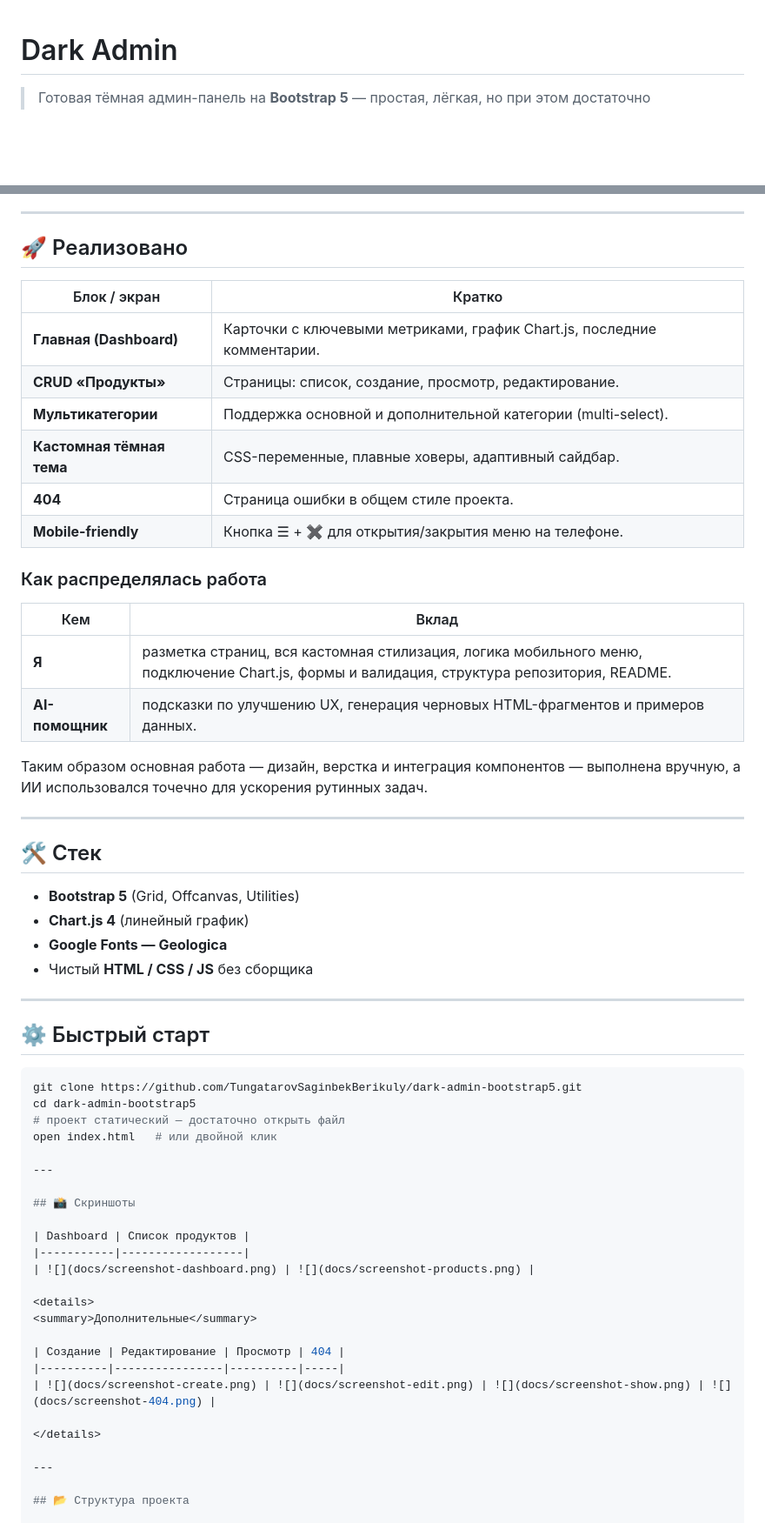
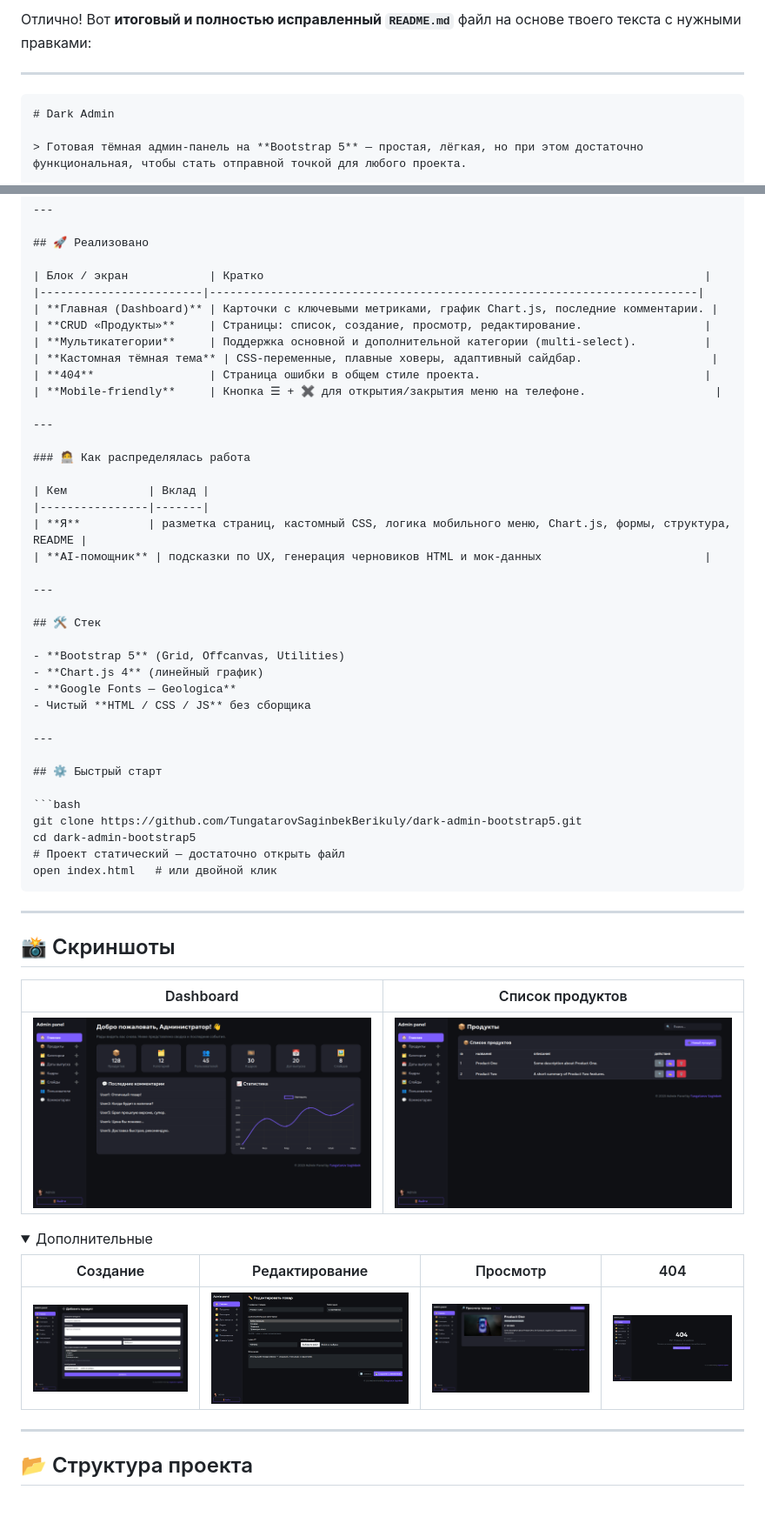
Before and after one commit to TungatarovSaginbekBerikuly/dark-admin-bootstrap5, a Markdown page: README.md, 2 parts joined by grey strips. Shown: that part at 87% size. GitHub-like rendering; folded sections open; blank space fills up the shorter version.

````diff
--- a/README.md
+++ b/README.md
@@ -1,3 +1,8 @@
+Отлично! Вот **итоговый и полностью исправленный `README.md`** файл на основе твоего текста с нужными правками:
+
+---
+
+```markdown
 # Dark Admin
 
 > Готовая тёмная админ-панель на **Bootstrap 5** — простая, лёгкая, но при этом достаточно функциональная, чтобы стать отправной точкой для любого проекта.
@@ -13,23 +18,23 @@
 
 ## 🚀 Реализовано
 
-| Блок / экран                              | Кратко                                                                       |
-|-------------------------------------------|------------------------------------------------------------------------------|
-| **Главная (Dashboard)**                   | Карточки с ключевыми метриками, график Chart.js, последние комментарии.      |
-| **CRUD «Продукты»**                       | Страницы: список, создание, просмотр, редактирование.                        |
-| **Мультикатегории**                       | Поддержка основной и дополнительной категории (multi-select).                |
-| **Кастомная тёмная тема**                 | CSS-переменные, плавные ховеры, адаптивный сайдбар.                           |
-| **404**                                   | Страница ошибки в общем стиле проекта.                                       |
-| **Mobile-friendly**                       | Кнопка ☰ + ✖ для открытия/закрытия меню на телефоне.                          |
+| Блок / экран            | Кратко                                                                 |
+|------------------------|------------------------------------------------------------------------|
+| **Главная (Dashboard)** | Карточки с ключевыми метриками, график Chart.js, последние комментарии. |
+| **CRUD «Продукты»**     | Страницы: список, создание, просмотр, редактирование.                  |
+| **Мультикатегории**     | Поддержка основной и дополнительной категории (multi-select).          |
+| **Кастомная тёмная тема** | CSS-переменные, плавные ховеры, адаптивный сайдбар.                   |
+| **404**                 | Страница ошибки в общем стиле проекта.                                 |
+| **Mobile-friendly**     | Кнопка ☰ + ✖ для открытия/закрытия меню на телефоне.                   |
 
-### Как распределялась работа
+---
 
-| Кем | Вклад |
-|-----|-------|
-| **Я** | разметка страниц, вся кастомная стилизация, логика мобильного меню, подключение Chart.js, формы и валидация, структура репозитория, README. |
-| **AI-помощник** | подсказки по улучшению UX, генерация черновых HTML-фрагментов и примеров данных. |
+### 🧑‍💻 Как распределялась работа
 
-Таким образом основная работа — дизайн, верстка и интеграция компонентов — выполнена вручную, а ИИ использовался точечно для ускорения рутинных задач.
+| Кем            | Вклад |
+|----------------|-------|
+| **Я**          | разметка страниц, кастомный CSS, логика мобильного меню, Chart.js, формы, структура, README |
+| **AI-помощник** | подсказки по UX, генерация черновиков HTML и мок-данных                        |
 
 ---
 
@@ -47,23 +52,24 @@
 ```bash
 git clone https://github.com/TungatarovSaginbekBerikuly/dark-admin-bootstrap5.git
 cd dark-admin-bootstrap5
-# проект статический — достаточно открыть файл
+# Проект статический — достаточно открыть файл
 open index.html   # или двойной клик
+```
 
 ---
 
 ## 📸 Скриншоты
 
-| Dashboard | Список продуктов |
-|-----------|------------------|
+| Dashboard                       | Список продуктов                |
+|---------------------------------|---------------------------------|
 | ![](docs/screenshot-dashboard.png) | ![](docs/screenshot-products.png) |
 
 <details>
-<summary>Дополнительные</summary>
+  <summary>Дополнительные</summary>
 
-| Создание | Редактирование | Просмотр | 404 |
-|----------|----------------|----------|-----|
-| ![](docs/screenshot-create.png) | ![](docs/screenshot-edit.png) | ![](docs/screenshot-show.png) | ![](docs/screenshot-404.png) |
+| Создание                        | Редактирование                  | Просмотр                       | 404                             |
+|---------------------------------|----------------------------------|--------------------------------|----------------------------------|
+| ![](docs/screenshot-create.png) | ![](docs/screenshot-edit.png)   | ![](docs/screenshot-show.png) | ![](docs/screenshot-404.png)     |
 
 </details>
 
````
